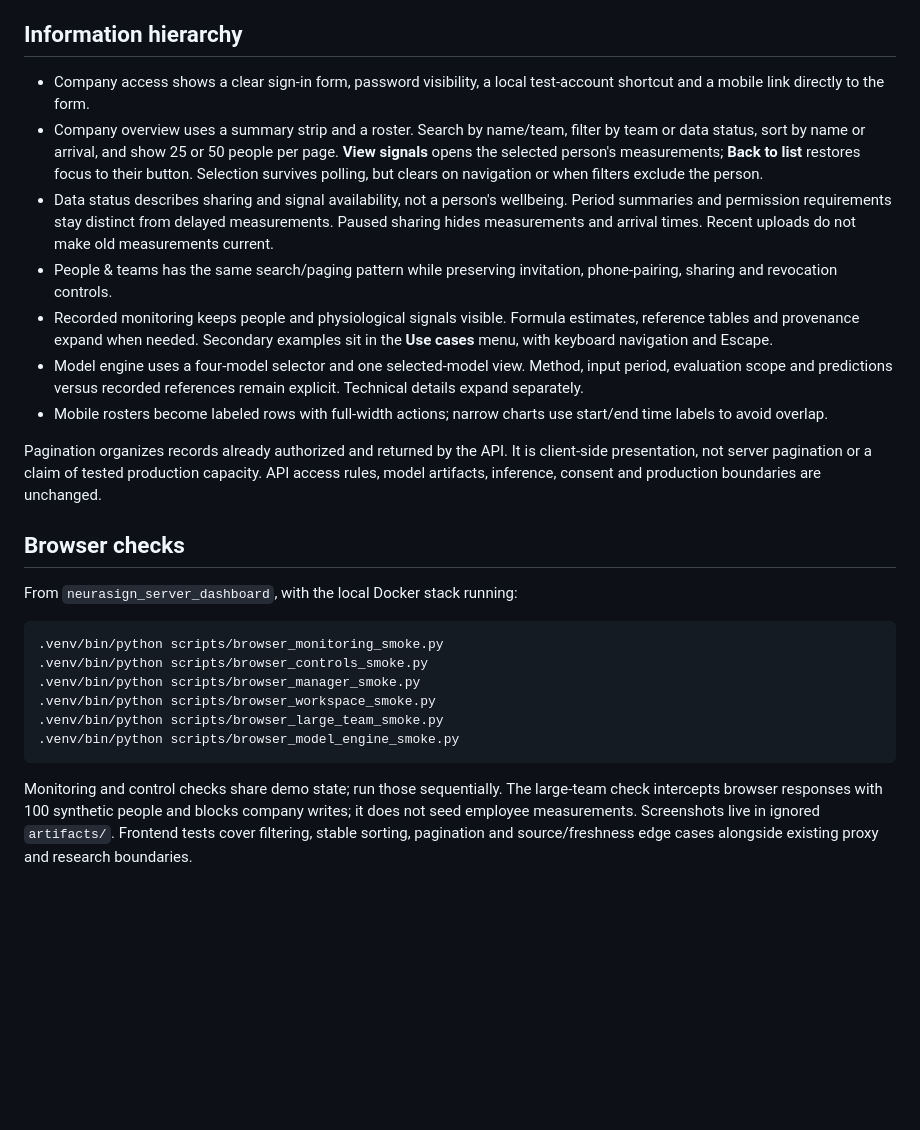
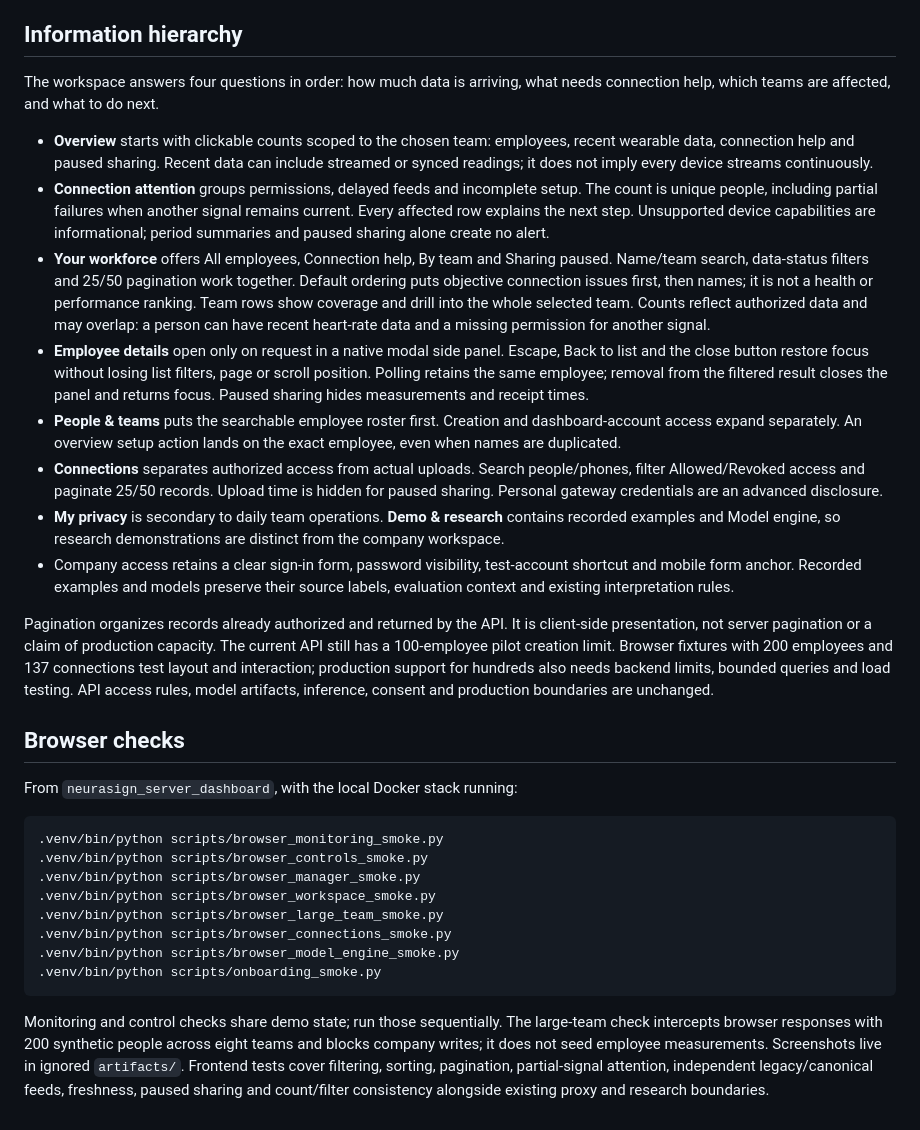
Before and after one commit to Guayamose/Neurasign, a Markdown page: neurasign_server_dashboard/docs/interface-design.md, the part around the change. Drawn GitHub-style; blank space fills up the shorter version.

````diff
--- a/neurasign_server_dashboard/docs/interface-design.md
+++ b/neurasign_server_dashboard/docs/interface-design.md
@@ -24,15 +24,18 @@ Use cobalt for actions, selection and signal lines. Chart series also use labele
 
 ## Information hierarchy
 
-- Company access shows a clear sign-in form, password visibility, a local test-account shortcut and a mobile link directly to the form.
-- Company overview uses a summary strip and a roster. Search by name/team, filter by team or data status, sort by name or arrival, and show 25 or 50 people per page. **View signals** opens the selected person's measurements; **Back to list** restores focus to their button. Selection survives polling, but clears on navigation or when filters exclude the person.
-- Data status describes sharing and signal availability, not a person's wellbeing. Period summaries and permission requirements stay distinct from delayed measurements. Paused sharing hides measurements and arrival times. Recent uploads do not make old measurements current.
-- People & teams has the same search/paging pattern while preserving invitation, phone-pairing, sharing and revocation controls.
-- Recorded monitoring keeps people and physiological signals visible. Formula estimates, reference tables and provenance expand when needed. Secondary examples sit in the **Use cases** menu, with keyboard navigation and Escape.
-- Model engine uses a four-model selector and one selected-model view. Method, input period, evaluation scope and predictions versus recorded references remain explicit. Technical details expand separately.
-- Mobile rosters become labeled rows with full-width actions; narrow charts use start/end time labels to avoid overlap.
+The workspace answers four questions in order: how much data is arriving, what needs connection help, which teams are affected, and what to do next.
 
-Pagination organizes records already authorized and returned by the API. It is client-side presentation, not server pagination or a claim of tested production capacity. API access rules, model artifacts, inference, consent and production boundaries are unchanged.
+- **Overview** starts with clickable counts scoped to the chosen team: employees, recent wearable data, connection help and paused sharing. Recent data can include streamed or synced readings; it does not imply every device streams continuously.
+- **Connection attention** groups permissions, delayed feeds and incomplete setup. The count is unique people, including partial failures when another signal remains current. Every affected row explains the next step. Unsupported device capabilities are informational; period summaries and paused sharing alone create no alert.
+- **Your workforce** offers All employees, Connection help, By team and Sharing paused. Name/team search, data-status filters and 25/50 pagination work together. Default ordering puts objective connection issues first, then names; it is not a health or performance ranking. Team rows show coverage and drill into the whole selected team. Counts reflect authorized data and may overlap: a person can have recent heart-rate data and a missing permission for another signal.
+- **Employee details** open only on request in a native modal side panel. Escape, Back to list and the close button restore focus without losing list filters, page or scroll position. Polling retains the same employee; removal from the filtered result closes the panel and returns focus. Paused sharing hides measurements and receipt times.
+- **People & teams** puts the searchable employee roster first. Creation and dashboard-account access expand separately. An overview setup action lands on the exact employee, even when names are duplicated.
+- **Connections** separates authorized access from actual uploads. Search people/phones, filter Allowed/Revoked access and paginate 25/50 records. Upload time is hidden for paused sharing. Personal gateway credentials are an advanced disclosure.
+- **My privacy** is secondary to daily team operations. **Demo & research** contains recorded examples and Model engine, so research demonstrations are distinct from the company workspace.
+- Company access retains a clear sign-in form, password visibility, test-account shortcut and mobile form anchor. Recorded examples and models preserve their source labels, evaluation context and existing interpretation rules.
+
+Pagination organizes records already authorized and returned by the API. It is client-side presentation, not server pagination or a claim of production capacity. The current API still has a 100-employee pilot creation limit. Browser fixtures with 200 employees and 137 connections test layout and interaction; production support for hundreds also needs backend limits, bounded queries and load testing. API access rules, model artifacts, inference, consent and production boundaries are unchanged.
 
 ## Browser checks
 
@@ -44,7 +47,9 @@ From `neurasign_server_dashboard`, with the local Docker stack running:
 .venv/bin/python scripts/browser_manager_smoke.py
 .venv/bin/python scripts/browser_workspace_smoke.py
 .venv/bin/python scripts/browser_large_team_smoke.py
+.venv/bin/python scripts/browser_connections_smoke.py
 .venv/bin/python scripts/browser_model_engine_smoke.py
+.venv/bin/python scripts/onboarding_smoke.py
 ```
 
-Monitoring and control checks share demo state; run those sequentially. The large-team check intercepts browser responses with 100 synthetic people and blocks company writes; it does not seed employee measurements. Screenshots live in ignored `artifacts/`. Frontend tests cover filtering, stable sorting, pagination and source/freshness edge cases alongside existing proxy and research boundaries.
+Monitoring and control checks share demo state; run those sequentially. The large-team check intercepts browser responses with 200 synthetic people across eight teams and blocks company writes; it does not seed employee measurements. Screenshots live in ignored `artifacts/`. Frontend tests cover filtering, sorting, pagination, partial-signal attention, independent legacy/canonical feeds, freshness, paused sharing and count/filter consistency alongside existing proxy and research boundaries.
````
Also changed, not shown: neurasign_server_dashboard/docs/verification.md (+15 -0 lines).
